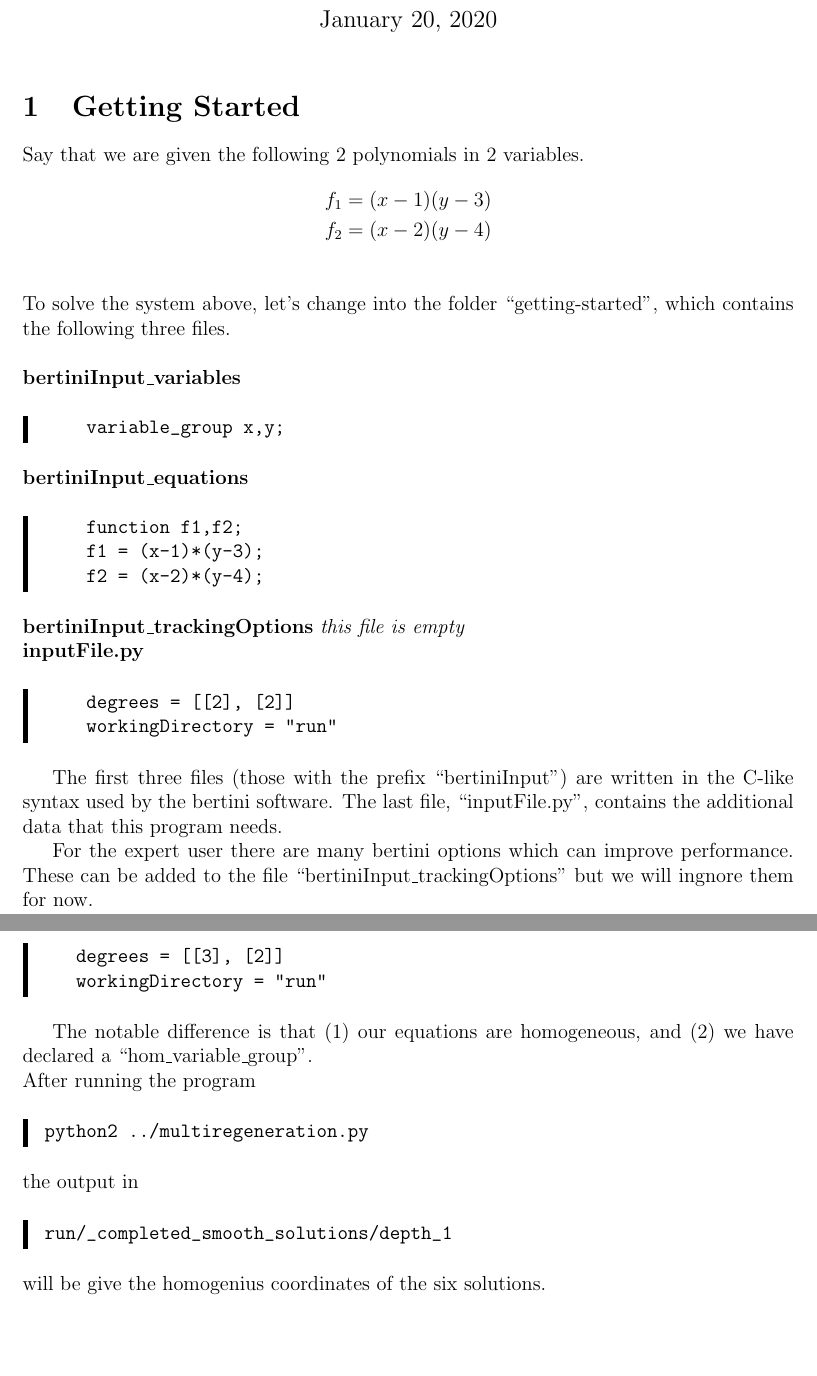
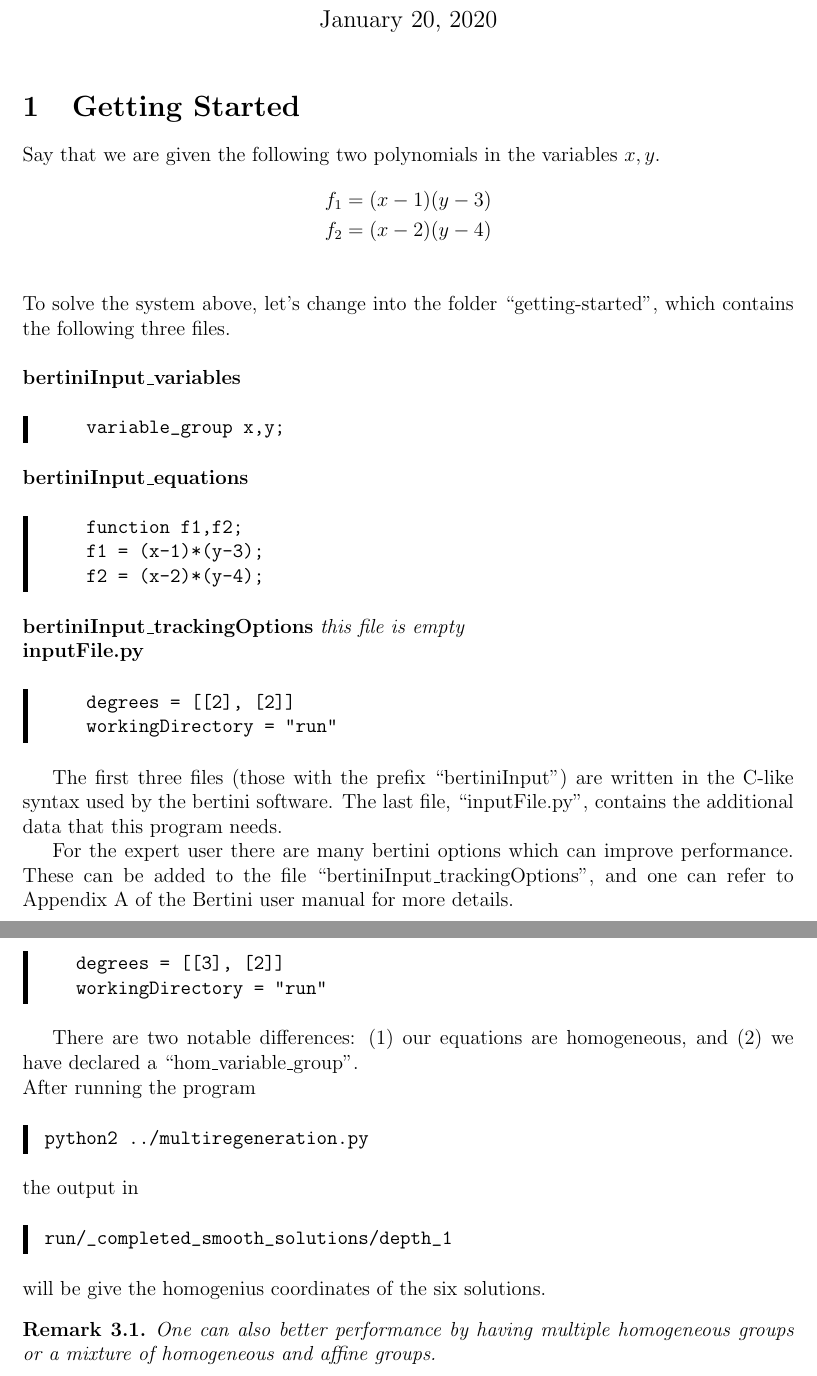
Before and after one commit to colinwcrowley/multiregeneration-tutorial, a LaTeX document (tutorial.tex): two parts of pages 1 and 5 of 7, joined at a grey line, cut so that both start at the same text, the shorter picture padded with empty space. Compiled offline with pdfLaTeX.

Commit message:
Minor changes

```diff
--- a/tutorial.tex
+++ b/tutorial.tex
@@ -6,6 +6,7 @@
 \usepackage{framed}
 
 \newtheorem{theorem}{Theorem}[section]
+\newtheorem{remark}{Remark}[section]
 
 \title{\large \bf
 Multiregeneration Tutorial
@@ -30,8 +31,8 @@ Multiregeneration Tutorial
 \begin{document}
 \maketitle
 \section{Getting Started}
-Say that we are given the following $2$ polynomials
-in $2$ variables.
+Say that we are given the following two polynomials
+in the variables $x,y$.
 \begin{align*}
     f_1 &= (x-1)(y-3)\\
     f_2 &= (x-2)(y-4)\\
@@ -90,4 +91,4 @@ program needs.
 
 For the expert user there are many bertini options which can
 improve performance. These can be added
-to the file ``bertiniInput\_trackingOptions'' but we will ingnore them for now.
+to the file ``bertiniInput\_trackingOptions'', and one can refer to Appendix~A of the  Bertini user manual for more details.
@@ -357,7 +359,7 @@ files.\\
 \end{verbatim}\vspace{-10pt}
 \end{leftbar}
 
-The notable difference is that (1) our equations are homogeneous, and
+There are two notable differences: (1) our equations are homogeneous, and
 (2) we have declared a ``hom\_variable\_group''.
 
 \noindent After running the program
@@ -376,6 +378,10 @@ run/_completed_smooth_solutions/depth_1
 \end{leftbar}
 \noindent will be give the homogenius coordinates of the six
 solutions.
+
+\begin{remark}
+One can also better performance by having multiple homogeneous groups or a mixture of homogeneous and affine groups.
+\end{remark}
 
 \section{Numerical algebraic geometry}
 In this section we will introduce some of the language of numerical
```
Also changed, not shown: tutorial.tex (11 more changed lines).
